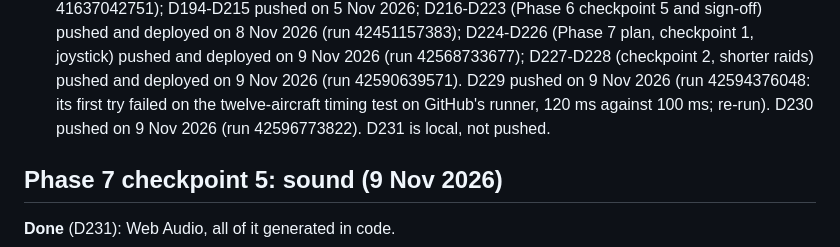
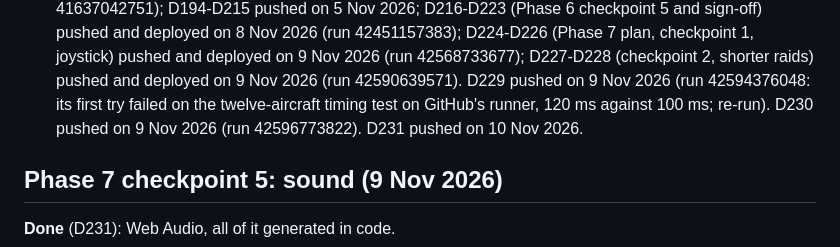
Before and after one commit to mdayv261/WW2-BattleOfBritain, a Markdown page: docs/PROGRESS.md, the part around the change. GitHub-like rendering.

Commit message:
PROGRESS: D231 pushed
Co-Authored-By: Claude Opus 5.5 <noreply@anthropic.com>

```diff
--- a/docs/PROGRESS.md
+++ b/docs/PROGRESS.md
@@ -19,7 +19,7 @@ Read this at the start of every session.
   (D228); checkpoint 3 (ranks) done (D229); checkpoint 4 (the RAF radar display) done (D230); checkpoint 5 (sound) done (D231); next, checkpoint 6
   (cockpit sides, HUD and settings), after its plan.
 - **Pushed:** Phases 1-4 pushed and deployed on 26 Oct 2026; Phase 5 pushed on 27 Oct 2026; Phase 6 work to D88 pushed and deployed on 1 Nov 2026; D106-D116 pushed and deployed on 3 Nov 2026; D117-D193 (the Bf 110 cockpit and panel, the flap pitch change) pushed and deployed on 3 Nov 2026 (run 41637042751); D194-D215 pushed on 5 Nov 2026; D216-D223 (Phase 6 checkpoint 5 and sign-off) pushed and deployed on 8 Nov 2026 (run 42451157383); D224-D226 (Phase 7 plan, checkpoint 1, joystick) pushed and deployed on 9 Nov 2026 (run 42568733677); D227-D228 (checkpoint 2, shorter raids) pushed and deployed on 9 Nov 2026 (run 42590639571). D229 pushed on 9 Nov 2026 (run 42594376048: its first try failed on the twelve-aircraft timing test on GitHub's
-runner, 120 ms against 100 ms; re-run). D230 pushed on 9 Nov 2026 (run 42596773822). D231 is local, not pushed.
+runner, 120 ms against 100 ms; re-run). D230 pushed on 9 Nov 2026 (run 42596773822). D231 pushed on 10 Nov 2026.
 
 ## Phase 7 checkpoint 5: sound (9 Nov 2026)
 
```
